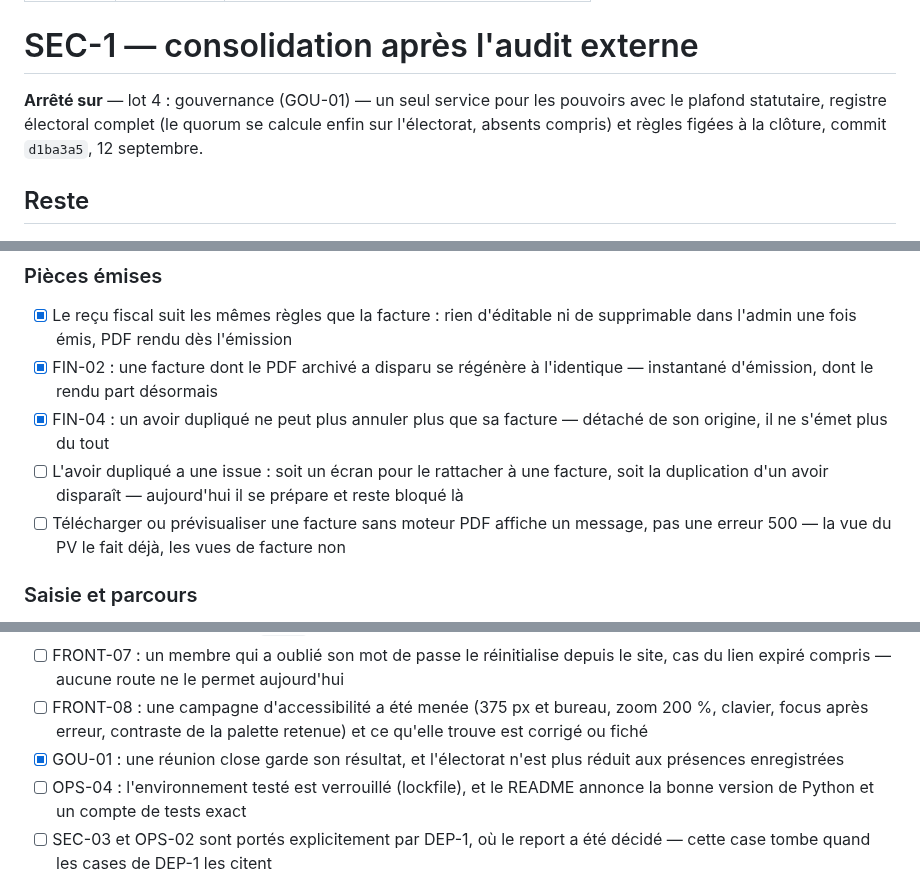
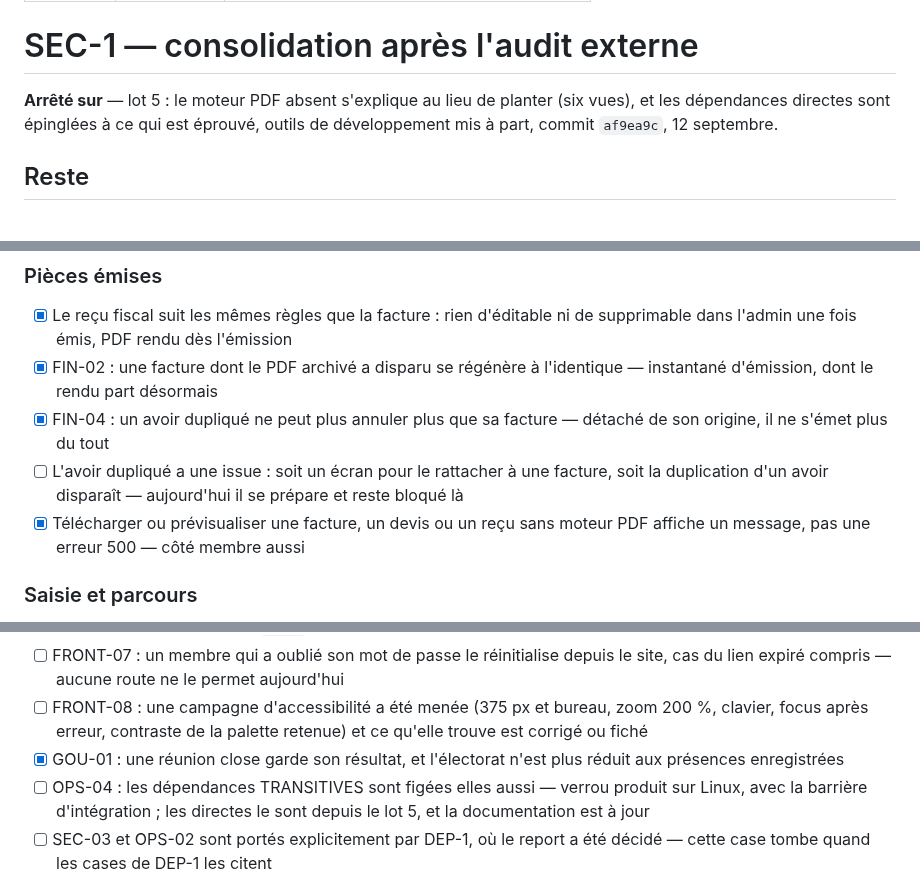
Before and after one commit to Hsbtqemy/Improliante, a Markdown page: pilotage/SEC-1.md, 3 parts joined by grey strips. Rendered like a GitHub page.

Commit message:
docs(pilotage): SEC-1 — lot 5 fait ; DEP-1 note que pytest n'est plus sur le serveur
Le moteur PDF absent tombe. OPS-04 reste ouvert sur le seul point qui manque :
les dépendances transitives.

Conséquence à ne pas découvrir sur la machine : `requirements.txt` n'installe
plus pytest, or une case de DEP-1 demande de lancer `TEST_POSTGRES=1 pytest`
contre la base du VPS. La case le dit maintenant.

Co-Authored-By: Claude Opus 5 (1M context) <noreply@anthropic.com>

```diff
--- a/pilotage/SEC-1.md
+++ b/pilotage/SEC-1.md
@@ -6,9 +6,9 @@ audit: docs/audit-externe-2026-09-11-constats.md
 
 # SEC-1 — consolidation après l'audit externe
 
-**Arrêté sur** — lot 4 : gouvernance (GOU-01) — un seul service pour les pouvoirs avec le
-plafond statutaire, registre électoral complet (le quorum se calcule enfin sur l'électorat,
-absents compris) et règles figées à la clôture, commit `d1ba3a5`, 12 septembre.
+**Arrêté sur** — lot 5 : le moteur PDF absent s'explique au lieu de planter (six vues), et
+les dépendances directes sont épinglées à ce qui est éprouvé, outils de développement mis à
+part, commit `af9ea9c`, 12 septembre.
 
 ## Reste
 
@@ -17,7 +17,7 @@ absents compris) et règles figées à la clôture, commit `d1ba3a5`, 12 septemb
 - [x] FIN-02 : une facture dont le PDF archivé a disparu se régénère à l'identique — instantané d'émission, dont le rendu part désormais
 - [x] FIN-04 : un avoir dupliqué ne peut plus annuler plus que sa facture — détaché de son origine, il ne s'émet plus du tout
 - [ ] L'avoir dupliqué a une issue : soit un écran pour le rattacher à une facture, soit la duplication d'un avoir disparaît — aujourd'hui il se prépare et reste bloqué là
-- [ ] Télécharger ou prévisualiser une facture sans moteur PDF affiche un message, pas une erreur 500 — la vue du PV le fait déjà, les vues de facture non
+- [x] Télécharger ou prévisualiser une facture, un devis ou un reçu sans moteur PDF affiche un message, pas une erreur 500 — côté membre aussi
 
 ### Saisie et parcours
 - [x] « Valider » ne porte plus que sur une version enregistrée : un écran de confirmation récapitule la pièce telle qu'elle est en base, et seul le POST émet
@@ -39,7 +39,7 @@ absents compris) et règles figées à la clôture, commit `d1ba3a5`, 12 septemb
 - [ ] FRONT-07 : un membre qui a oublié son mot de passe le réinitialise depuis le site, cas du lien expiré compris — aucune route ne le permet aujourd'hui
 - [ ] FRONT-08 : une campagne d'accessibilité a été menée (375 px et bureau, zoom 200 %, clavier, focus après erreur, contraste de la palette retenue) et ce qu'elle trouve est corrigé ou fiché
 - [x] GOU-01 : une réunion close garde son résultat, et l'électorat n'est plus réduit aux présences enregistrées
-- [ ] OPS-04 : l'environnement testé est verrouillé (lockfile), et le README annonce la bonne version de Python et un compte de tests exact
+- [ ] OPS-04 : les dépendances TRANSITIVES sont figées elles aussi — verrou produit sur Linux, avec la barrière d'intégration ; les directes le sont depuis le lot 5, et la documentation est à jour
 - [ ] SEC-03 et OPS-02 sont portés explicitement par DEP-1, où le report a été décidé — cette case tombe quand les cases de DEP-1 les citent
 
 ## Contexte
```
Also changed, not shown: pilotage/DEP-1.md (+2 -2 lines).
